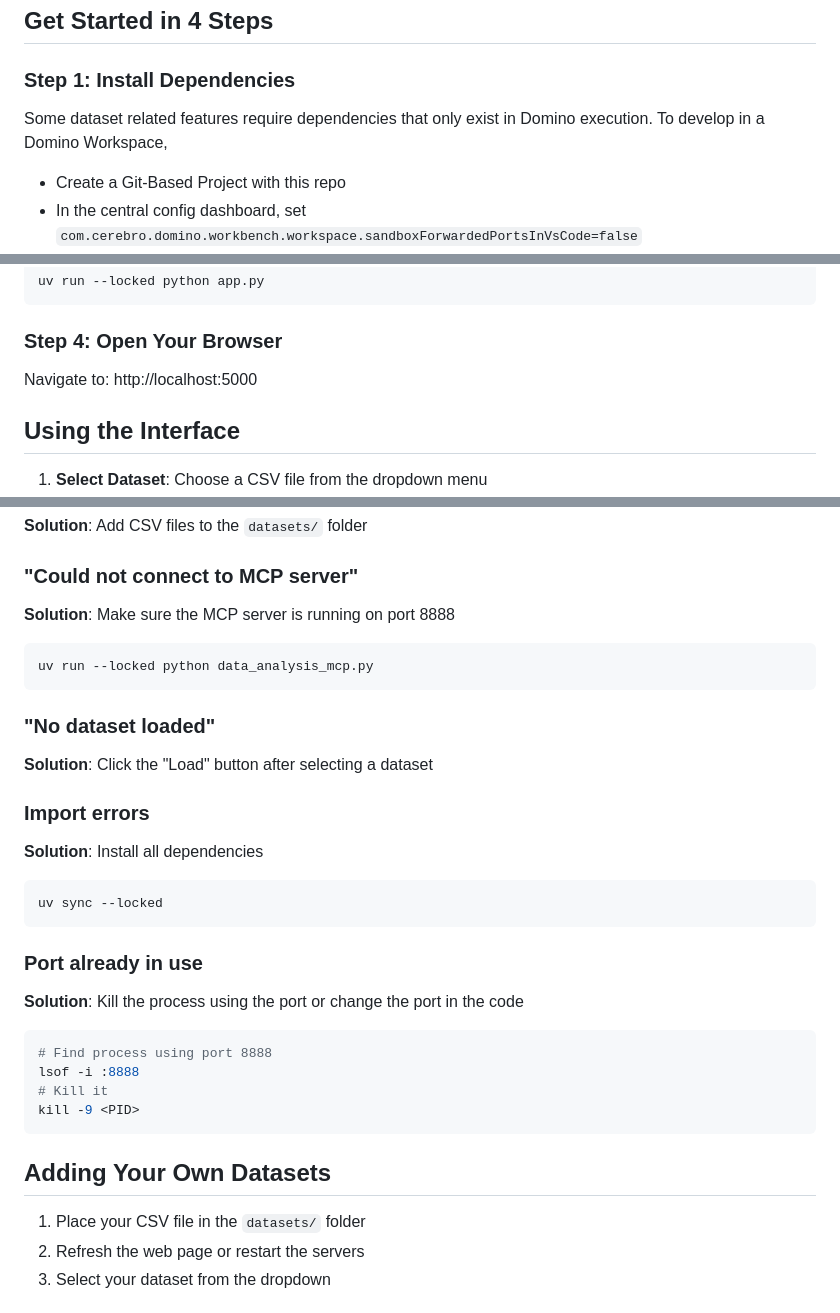
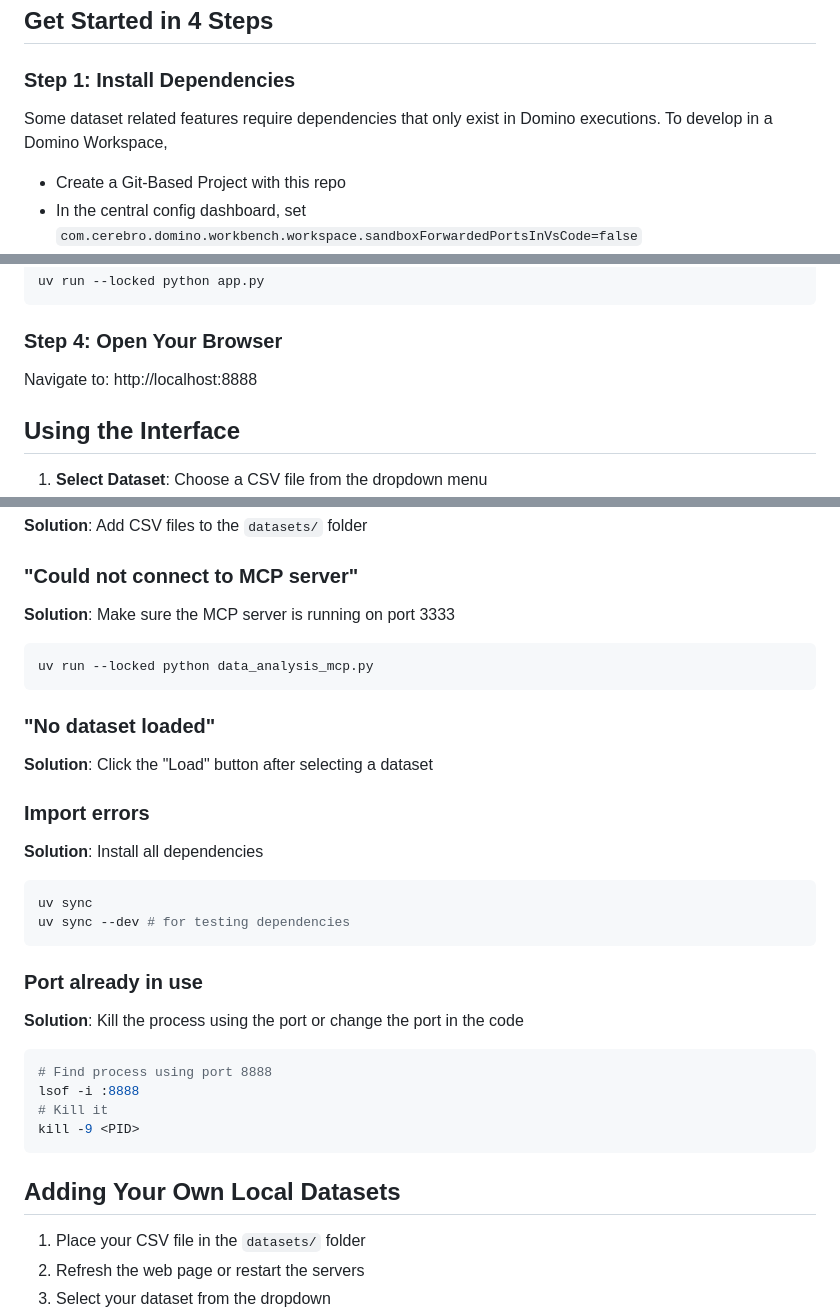
Before and after one commit to dominodatalab/clinical-data-explorer, a Markdown page: QUICKSTART.md, 3 parts joined by grey strips. GitHub-like rendering.

````diff
--- a/QUICKSTART.md
+++ b/QUICKSTART.md
@@ -4,7 +4,7 @@
 
 ### Step 1: Install Dependencies
 
-Some dataset related features require dependencies that only exist in Domino execution. To develop in a Domino Workspace,
+Some dataset related features require dependencies that only exist in Domino executions. To develop in a Domino Workspace,
 - Create a Git-Based Project with this repo
 - In the central config dashboard, set `com.cerebro.domino.workbench.workspace.sandboxForwardedPortsInVsCode=false`
 - Launch a vscode workspace
@@ -61,7 +61,7 @@ uv run --locked python app.py
 ```
 
 ### Step 4: Open Your Browser
-Navigate to: http://localhost:5000
+Navigate to: http://localhost:8888
 
 ## Using the Interface
 
@@ -125,7 +125,7 @@ This will test:
 **Solution**: Add CSV files to the `datasets/` folder
 
 ### "Could not connect to MCP server"
-**Solution**: Make sure the MCP server is running on port 8888
+**Solution**: Make sure the MCP server is running on port 3333
 ```bash
 uv run --locked python data_analysis_mcp.py
 ```
@@ -136,7 +136,8 @@ uv run --locked python data_analysis_mcp.py
 ### Import errors
 **Solution**: Install all dependencies
 ```bash
-uv sync --locked
+uv sync
+uv sync --dev # for testing dependencies
 ```
 
 ### Port already in use
@@ -148,7 +149,7 @@ lsof -i :8888
 kill -9 <PID>
 ```
 
-## Adding Your Own Datasets
+## Adding Your Own Local Datasets
 
 1. Place your CSV file in the `datasets/` folder
 2. Refresh the web page or restart the servers
````
Also changed, not shown: README.md (+1 -4 lines).
